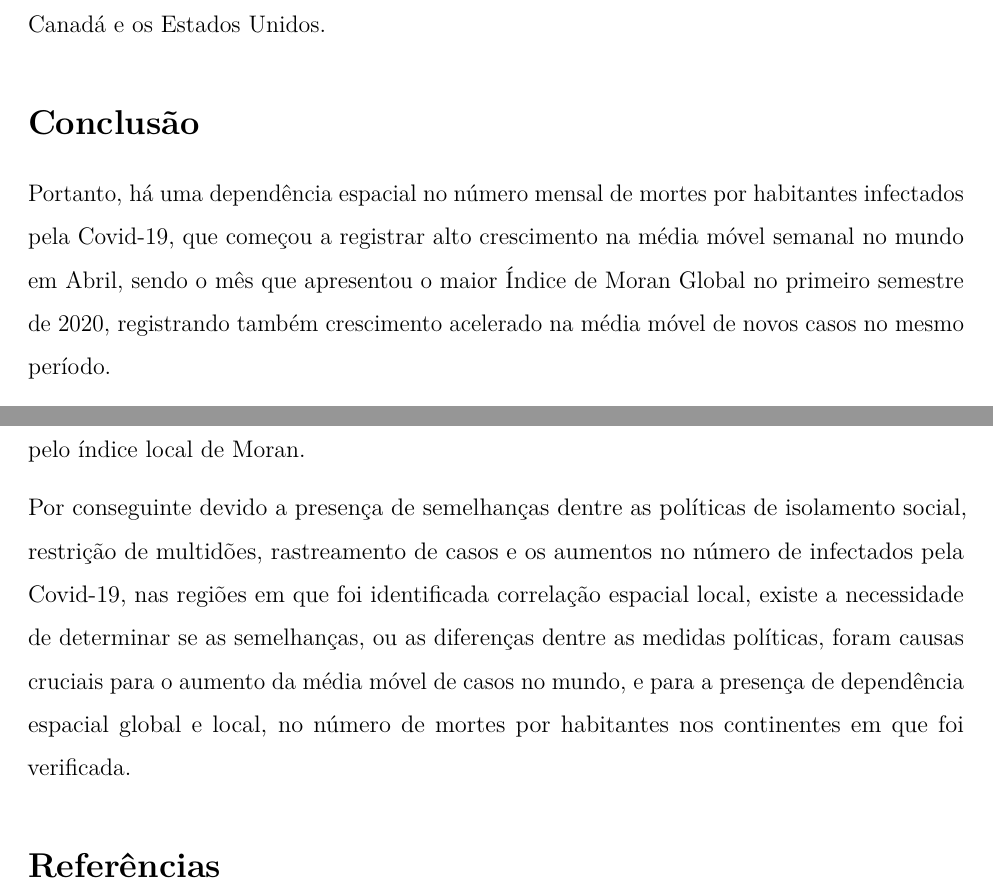
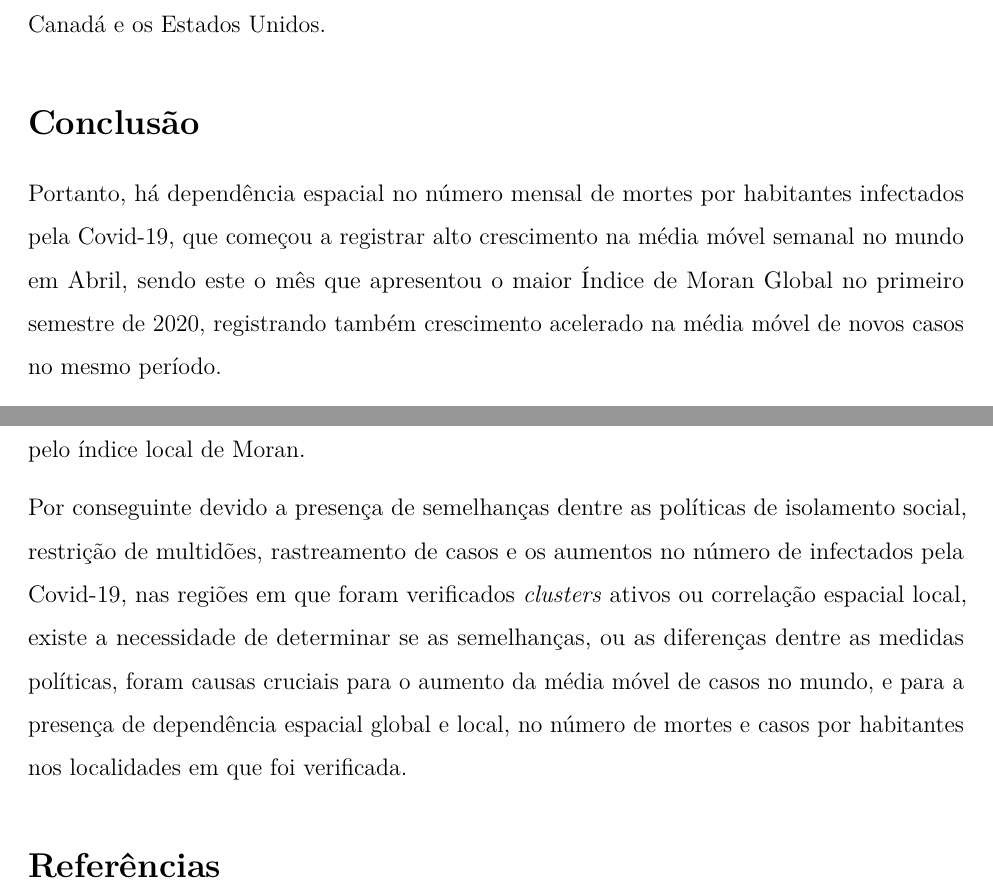
Before and after one commit to marreapato/Spatial_Temporal_Covid19_Study, an R Markdown document (Notebooks/intr_results.rmd): two parts of pages 13 and 14 of 19, joined at a grey line, cut so that both start at the same text. Rendered offline with R 4.5, knitr and Pandoc, then LaTeX, with nearby package versions.

Commit message:
Update intr_results.rmd

```diff
--- a/Notebooks/intr_results.rmd
+++ b/Notebooks/intr_results.rmd
@@ -121,13 +121,13 @@ A partir do mês de Maio houve uma abrupta aceleração no crescimento da quanti
 
 ## Conclusão
 
- Portanto, há uma dependência espacial no número mensal de mortes por habitantes infectados pela Covid-19, que começou a registrar alto crescimento na média móvel semanal no mundo em Abril, sendo o mês que apresentou o maior Índice de Moran Global no primeiro semestre de 2020, registrando também crescimento acelerado na média móvel de novos casos no mesmo período.
+ Portanto, há dependência espacial no número mensal de mortes por habitantes infectados pela Covid-19, que começou a registrar alto crescimento na média móvel semanal no mundo em Abril, sendo este o mês que apresentou o maior Índice de Moran Global no primeiro semestre de 2020, registrando também crescimento acelerado na média móvel de novos casos no mesmo período.
 
  A dependência local foi verificada apenas nos países da parte ocidental da Europa, na América do Sul e na América do Norte, havendo similaridades políticas referente as medidas de rastreamento de casos, a qual em maioria foi adotada apenas para casos específicos ou não foi adotada, obrigação para ficar em casa que foi pouco adotada sem ressalvas, e dentre a política de restrição de multidões que foi adotada restringindo aglomerações com mais de 10 pessoas.
 
  As estatísticas de scan se mostraram mais computacionalmente exigentes que o índice de Moran, sendo necessário recorrer ao uso da estatística prospectiva de scan espaço-temporal por ter sido a menos computacionalmente exigente. No entanto os resultados se demonstraram satisfatórios, identificando vários *clusters* ativos que continham áreas também identificadas pelo índice local de Moran.
 
- Por conseguinte devido a presença de semelhanças dentre as políticas de isolamento social, restrição de multidões, rastreamento de casos e os aumentos no número de infectados pela Covid-19, nas regiões em que foi identificada correlação espacial local, existe a necessidade de determinar se as semelhanças, ou as diferenças dentre as medidas políticas, foram causas cruciais para o aumento da média móvel de casos no mundo, e para a presença de dependência espacial global e local, no número de mortes por habitantes nos continentes em que foi verificada.
+ Por conseguinte devido a presença de semelhanças dentre as políticas de isolamento social, restrição de multidões, rastreamento de casos e os aumentos no número de infectados pela Covid-19, nas regiões em que foram verificados *clusters* ativos ou correlação espacial local, existe a necessidade de determinar se as semelhanças, ou as diferenças dentre as medidas políticas, foram causas cruciais para o aumento da média móvel de casos no mundo, e para a presença de dependência espacial global e local, no número de mortes e casos por habitantes nos localidades em que foi verificada.
 
 ## Referências
 
```
